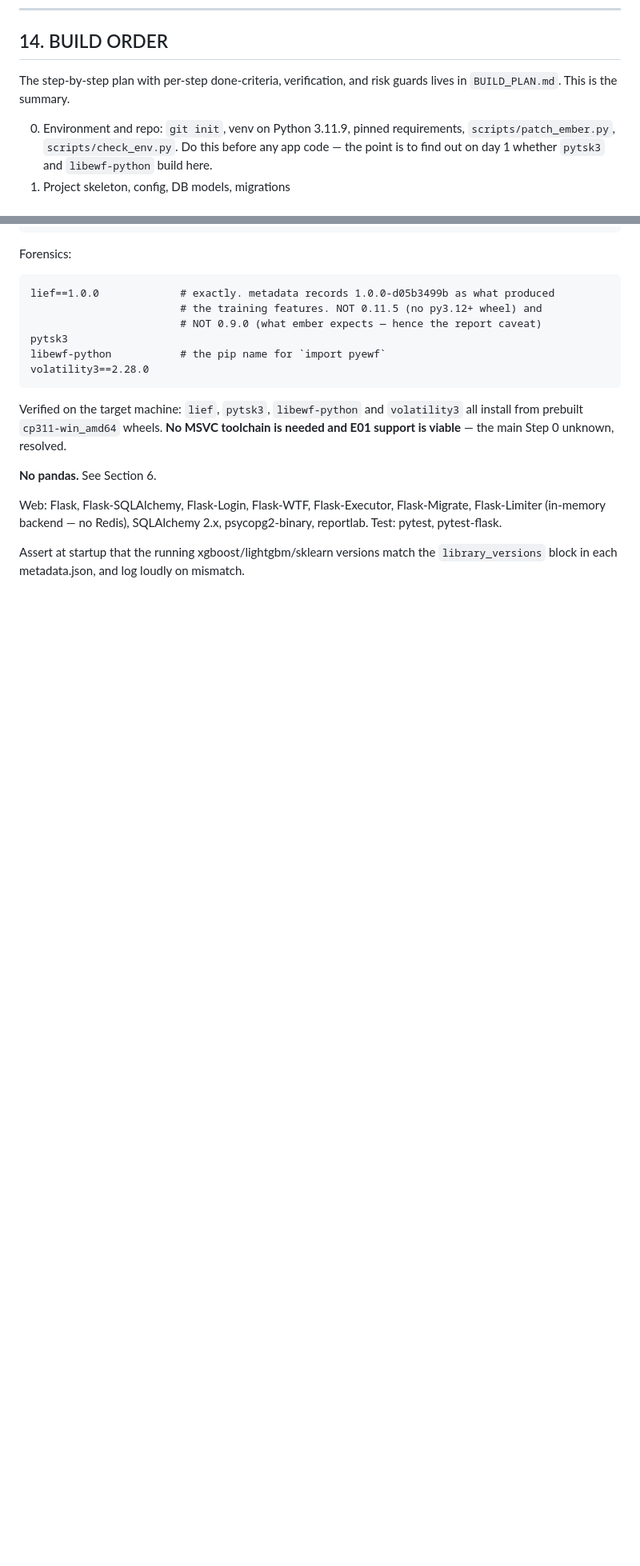
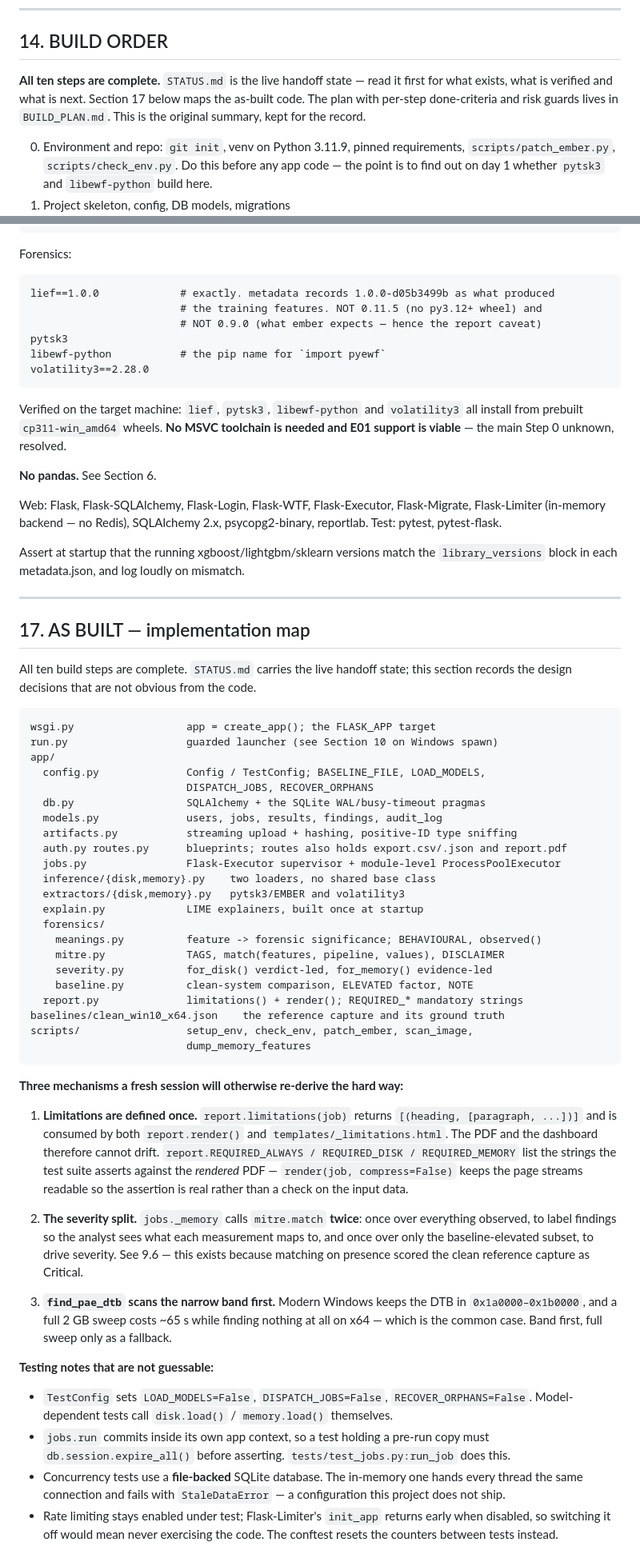
Before and after one commit to Mukhbit5434/final-year-project, a Markdown page: CLAUDE.md, 2 parts joined by grey strips. Shown at 80% size. Drawn GitHub-style; blank space fills up the shorter version.

````diff
--- a/CLAUDE.md
+++ b/CLAUDE.md
@@ -1198,8 +1220,10 @@ a tutorial generator. Concretely:
 
 ## 14. BUILD ORDER
 
-The step-by-step plan with per-step done-criteria, verification, and risk guards lives
-in `BUILD_PLAN.md`. This is the summary.
+**All ten steps are complete.** `STATUS.md` is the live handoff state — read it first for
+what exists, what is verified and what is next. Section 17 below maps the as-built code.
+The plan with per-step done-criteria and risk guards lives in `BUILD_PLAN.md`. This is the
+original summary, kept for the record.
 
 0. Environment and repo: `git init`, venv on Python 3.11.9, pinned requirements,
    `scripts/patch_ember.py`, `scripts/check_env.py`. Do this before any app code —
@@ -1288,3 +1312,66 @@ reportlab. Test: pytest, pytest-flask.
 
 Assert at startup that the running xgboost/lightgbm/sklearn versions match the
 `library_versions` block in each metadata.json, and log loudly on mismatch.
+
+---
+
+## 17. AS BUILT — implementation map
+
+All ten build steps are complete. `STATUS.md` carries the live handoff state; this
+section records the design decisions that are not obvious from the code.
+
+```
+wsgi.py                  app = create_app(); the FLASK_APP target
+run.py                   guarded launcher (see Section 10 on Windows spawn)
+app/
+  config.py              Config / TestConfig; BASELINE_FILE, LOAD_MODELS,
+                         DISPATCH_JOBS, RECOVER_ORPHANS
+  db.py                  SQLAlchemy + the SQLite WAL/busy-timeout pragmas
+  models.py              users, jobs, results, findings, audit_log
+  artifacts.py           streaming upload + hashing, positive-ID type sniffing
+  auth.py routes.py      blueprints; routes also holds export.csv/.json and report.pdf
+  jobs.py                Flask-Executor supervisor + module-level ProcessPoolExecutor
+  inference/{disk,memory}.py    two loaders, no shared base class
+  extractors/{disk,memory}.py   pytsk3/EMBER and volatility3
+  explain.py             LIME explainers, built once at startup
+  forensics/
+    meanings.py          feature -> forensic significance; BEHAVIOURAL, observed()
+    mitre.py             TAGS, match(features, pipeline, values), DISCLAIMER
+    severity.py          for_disk() verdict-led, for_memory() evidence-led
+    baseline.py          clean-system comparison, ELEVATED factor, NOTE
+  report.py              limitations() + render(); REQUIRED_* mandatory strings
+baselines/clean_win10_x64.json    the reference capture and its ground truth
+scripts/                 setup_env, check_env, patch_ember, scan_image,
+                         dump_memory_features
+```
+
+**Three mechanisms a fresh session will otherwise re-derive the hard way:**
+
+1. **Limitations are defined once.** `report.limitations(job)` returns
+   `[(heading, [paragraph, ...])]` and is consumed by both `report.render()` and
+   `templates/_limitations.html`. The PDF and the dashboard therefore cannot drift.
+   `report.REQUIRED_ALWAYS / REQUIRED_DISK / REQUIRED_MEMORY` list the strings the test
+   suite asserts against the *rendered* PDF — `render(job, compress=False)` keeps the page
+   streams readable so the assertion is real rather than a check on the input data.
+
+2. **The severity split.** `jobs._memory` calls `mitre.match` **twice**: once over
+   everything observed, to label findings so the analyst sees what each measurement maps
+   to, and once over only the baseline-elevated subset, to drive severity. See 9.6 — this
+   exists because matching on presence scored the clean reference capture as Critical.
+
+3. **`find_pae_dtb` scans the narrow band first.** Modern Windows keeps the DTB in
+   `0x1a0000–0x1b0000`, and a full 2 GB sweep costs ~65 s while finding nothing at all on
+   x64 — which is the common case. Band first, full sweep only as a fallback.
+
+**Testing notes that are not guessable:**
+
+- `TestConfig` sets `LOAD_MODELS=False`, `DISPATCH_JOBS=False`, `RECOVER_ORPHANS=False`.
+  Model-dependent tests call `disk.load()` / `memory.load()` themselves.
+- `jobs.run` commits inside its own app context, so a test holding a pre-run copy must
+  `db.session.expire_all()` before asserting. `tests/test_jobs.py:run_job` does this.
+- Concurrency tests use a **file-backed** SQLite database. The in-memory one hands every
+  thread the same connection and fails with `StaleDataError` — a configuration this
+  project does not ship.
+- Rate limiting stays enabled under test; Flask-Limiter's `init_app` returns early when
+  disabled, so switching it off would mean never exercising the code. The conftest resets
+  the counters between tests instead.
````
Also changed, not shown: other parts of CLAUDE.md (+22 -0 lines), STATUS.md (added, +124 -0 lines).
